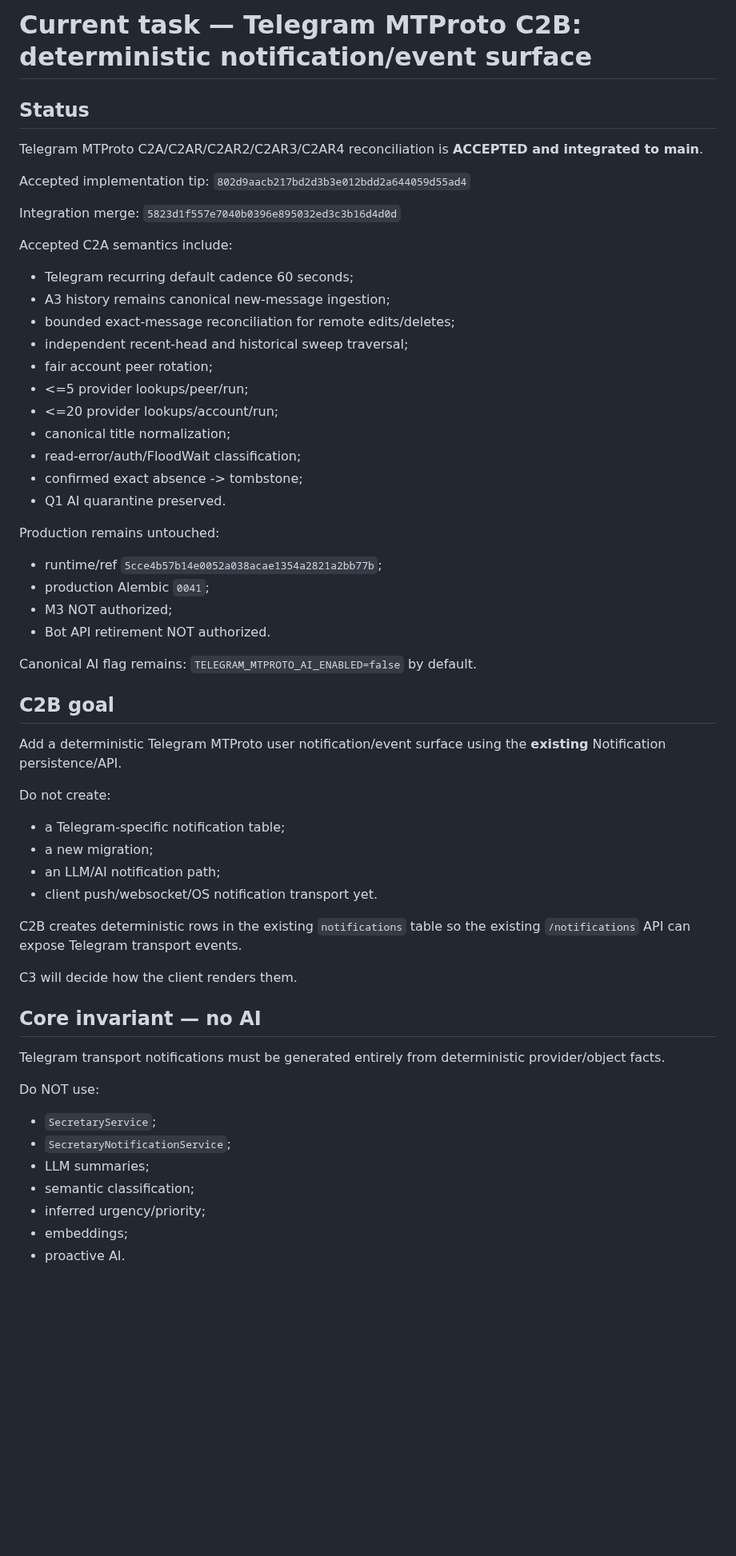
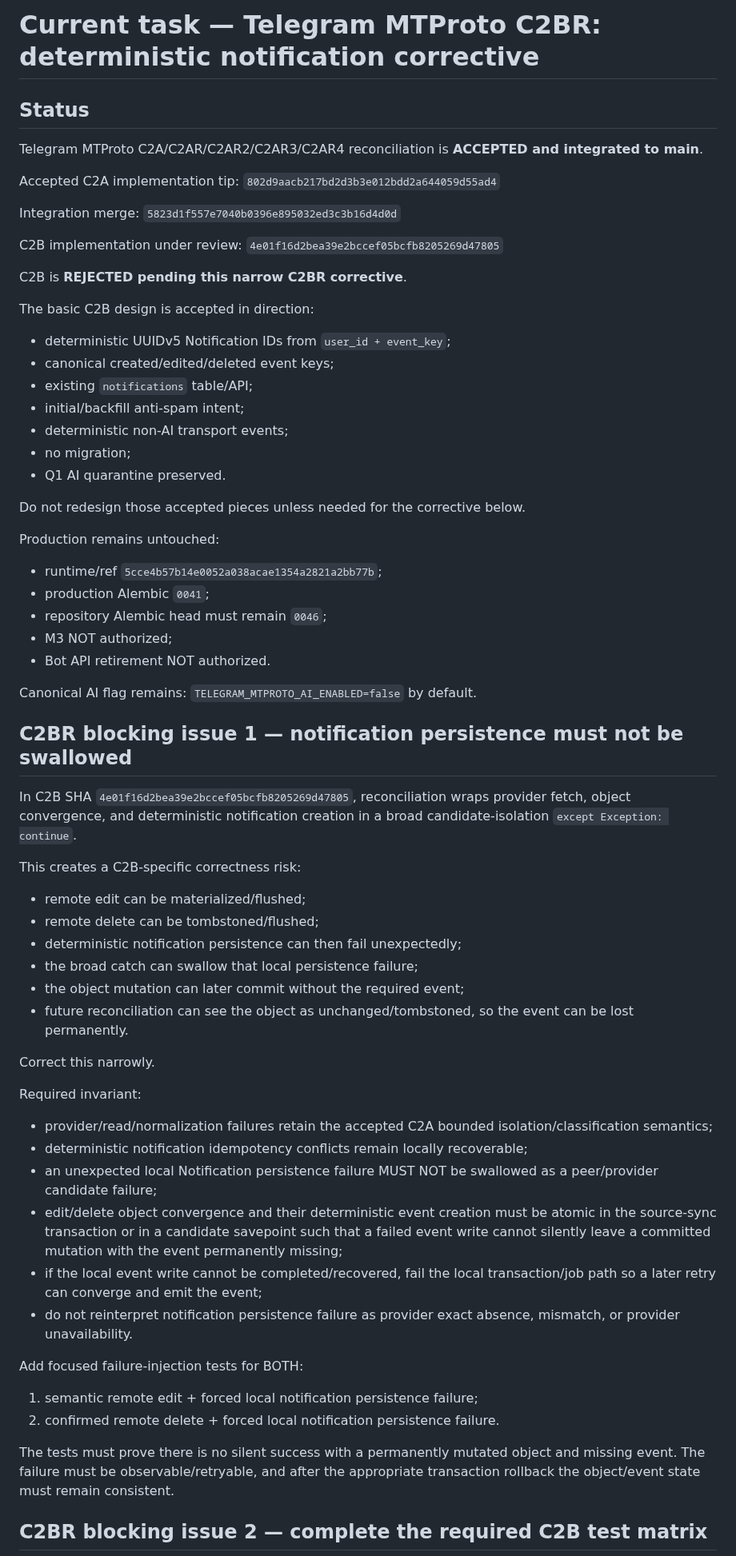
Before and after one commit to d-yacenko/secretary-prerelease, a Markdown page: CURRENT_TASK.md, the part around one of its changes. Shown at 80% size. Rendered like a GitHub page; blank space fills up the shorter version.

```diff
--- a/CURRENT_TASK.md
+++ b/CURRENT_TASK.md
@@ -1,62 +1,68 @@
-# Current task — Telegram MTProto C2B: deterministic notification/event surface
+# Current task — Telegram MTProto C2BR: deterministic notification corrective
 
 ## Status
 
 Telegram MTProto C2A/C2AR/C2AR2/C2AR3/C2AR4 reconciliation is **ACCEPTED and integrated to main**.
 
-Accepted implementation tip:
+Accepted C2A implementation tip:
 `802d9aacb217bd2d3b3e012bdd2a644059d55ad4`
 
 Integration merge:
 `5823d1f557e7040b0396e895032ed3c3b16d4d0d`
 
-Accepted C2A semantics include:
-- Telegram recurring default cadence 60 seconds;
-- A3 history remains canonical new-message ingestion;
-- bounded exact-message reconciliation for remote edits/deletes;
-- independent recent-head and historical sweep traversal;
-- fair account peer rotation;
-- <=5 provider lookups/peer/run;
-- <=20 provider lookups/account/run;
-- canonical title normalization;
-- read-error/auth/FloodWait classification;
-- confirmed exact absence -> tombstone;
+C2B implementation under review:
+`4e01f16d2bea39e2bccef05bcfb8205269d47805`
+
+C2B is **REJECTED pending this narrow C2BR corrective**.
+
+The basic C2B design is accepted in direction:
+- deterministic UUIDv5 Notification IDs from `user_id + event_key`;
+- canonical created/edited/deleted event keys;
+- existing `notifications` table/API;
+- initial/backfill anti-spam intent;
+- deterministic non-AI transport events;
+- no migration;
 - Q1 AI quarantine preserved.
+
+Do not redesign those accepted pieces unless needed for the corrective below.
 
 Production remains untouched:
 - runtime/ref `5cce4b57b14e0052a038acae1354a2821a2bb77b`;
 - production Alembic `0041`;
+- repository Alembic head must remain `0046`;
 - M3 NOT authorized;
 - Bot API retirement NOT authorized.
 
 Canonical AI flag remains:
 `TELEGRAM_MTPROTO_AI_ENABLED=false` by default.
 
-## C2B goal
+## C2BR blocking issue 1 — notification persistence must not be swallowed
 
-Add a deterministic Telegram MTProto user notification/event surface using the **existing** Notification persistence/API.
+In C2B SHA `4e01f16d2bea39e2bccef05bcfb8205269d47805`, reconciliation wraps provider fetch, object convergence, and deterministic notification creation in a broad candidate-isolation `except Exception: continue`.
 
-Do not create:
-- a Telegram-specific notification table;
-- a new migration;
-- an LLM/AI notification path;
-- client push/websocket/OS notification transport yet.
+This creates a C2B-specific correctness risk:
+- remote edit can be materialized/flushed;
+- remote delete can be tombstoned/flushed;
+- deterministic notification persistence can then fail unexpectedly;
+- the broad catch can swallow that local persistence failure;
+- the object mutation can later commit without the required event;
+- future reconciliation can see the object as unchanged/tombstoned, so the event can be lost permanently.
 
-C2B creates deterministic rows in the existing `notifications` table so the existing
-`/notifications` API can expose Telegram transport events.
+Correct this narrowly.
 
-C3 will decide how the client renders them.
+Required invariant:
+- provider/read/normalization failures retain the accepted C2A bounded isolation/classification semantics;
+- deterministic notification idempotency conflicts remain locally recoverable;
+- an unexpected local Notification persistence failure MUST NOT be swallowed as a peer/provider candidate failure;
+- edit/delete object convergence and their deterministic event creation must be atomic in the source-sync transaction or in a candidate savepoint such that a failed event write cannot silently leave a committed mutation with the event permanently missing;
+- if the local event write cannot be completed/recovered, fail the local transaction/job path so a later retry can converge and emit the event;
+- do not reinterpret notification persistence failure as provider exact absence, mismatch, or provider unavailability.
 
-## Core invariant — no AI
+Add focused failure-injection tests for BOTH:
+1. semantic remote edit + forced local notification persistence failure;
+2. confirmed remote delete + forced local notification persistence failure.
 
-Telegram transport notifications must be generated entirely from deterministic provider/object facts.
+The tests must prove there is no silent success with a permanently mutated object and missing event. The failure must be observable/retryable, and after the appropriate transaction rollback the object/event state must remain consistent.
 
-Do NOT use:
-- `SecretaryService`;
-- `SecretaryNotificationService`;
-- LLM summaries;
-- semantic classification;
-- inferred urgency/priority;
-- embeddings;
-- proactive AI.
+## C2BR blocking issue 2 — complete the required C2B test matrix
 
```
Also changed, not shown: other parts of CURRENT_TASK.md (+68 -339 lines).
